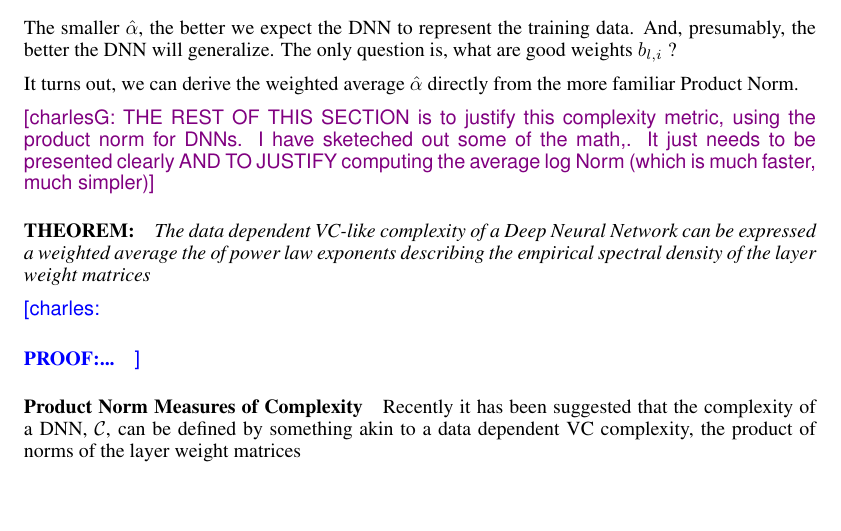
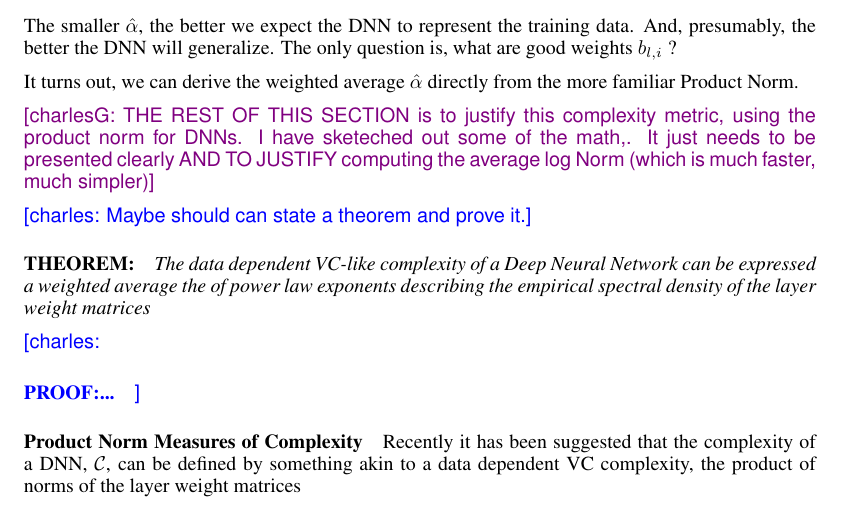
Before and after one commit to CalculatedContent/PredictingTestAccuracies, a LaTeX paper (test_accuracy_paper/test_accuracy_paper.tex, which reads test_accuracy_paper/test_accuracy_theory.tex): part of page 2 of 10, cut so that both start at the same text, the shorter picture padded with empty space. The pictures show the PDF file test_accuracy_paper/test_accuracy_paper.pdf that the author committed with the source.

Commit message:
sketch of paper

```diff
--- a/test_accuracy_paper/test_accuracy_theory.tex
+++ b/test_accuracy_paper/test_accuracy_theory.tex
@@ -58,6 +58,7 @@ It turns out, we can derive the weighted average $\hat{\alpha}$ directly from th
 
 \charlesX{THE REST OF THIS SECTION is to justify this complexity metric, using the product norm for DNNs.  I have sketeched out some of the math,.  It just needs to be presented clearly AND TO JUSTIFY computing the average log Norm (which is much faster, much simpler)}
 
+\charles{Maybe should can state a theorem and prove it.}
 
 \paragraph{THEOREM:} \emph{The data dependent VC-like complexity of a Deep Neural Network can be expressed a weighted average the of power law exponents describing the empirical spectral density of the layer weight matrices}
 
```
Also changed, not shown: test_accuracy_paper/test_accuracy_paper.pdf.
